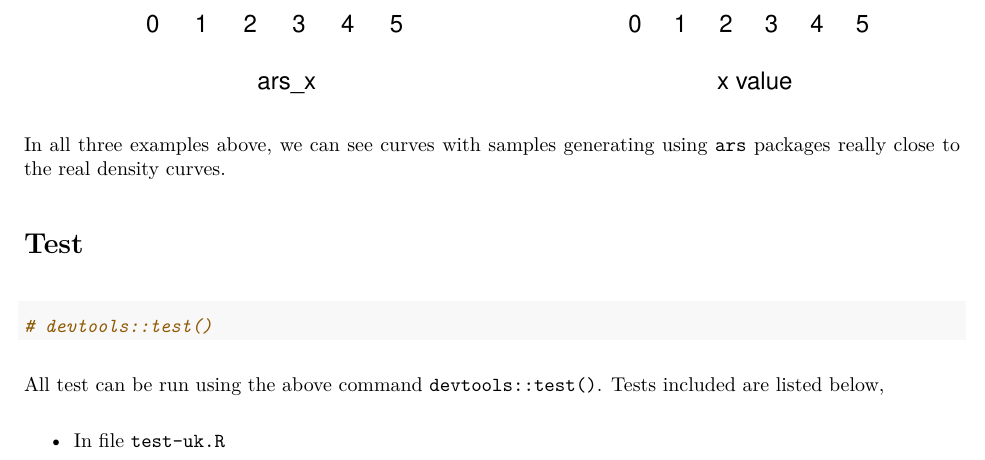
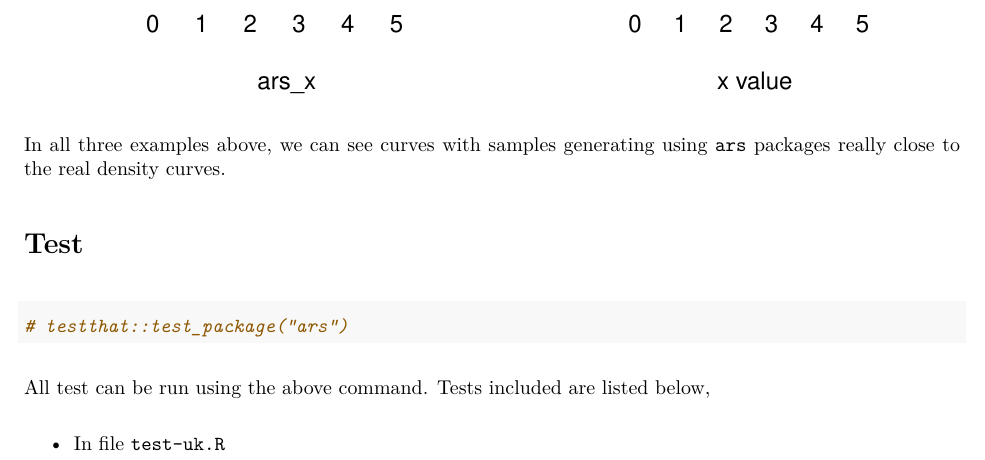
Before and after one commit to JiahuiZhao/ars, an R Markdown document (inst/rmd/final_report.Rmd): part of page 6 of 8, cut so that both start at the same text. The pictures show the output file inst/rmd/final_report.pdf that the author committed with the source.

Commit message:
update zip

````diff
--- a/inst/rmd/final_report.Rmd
+++ b/inst/rmd/final_report.Rmd
@@ -175,10 +175,10 @@ In all three examples above, we can see curves with samples generating using `ar
 # Test
 
 ```{r}
-# devtools::test()
+# testthat::test_package("ars")
 ```
 
-All test can be run using the above command `devtools::test()`. Tests included are listed below,
+All test can be run using the above command. Tests included are listed below,
 
 * In file `test-uk.R`
   + check if the length of `calc_uk`'s output equals to the length of `Tk`
````
Also changed, not shown: inst/rmd/final_report.pdf, report/final_report.pdf, 2 other files.
